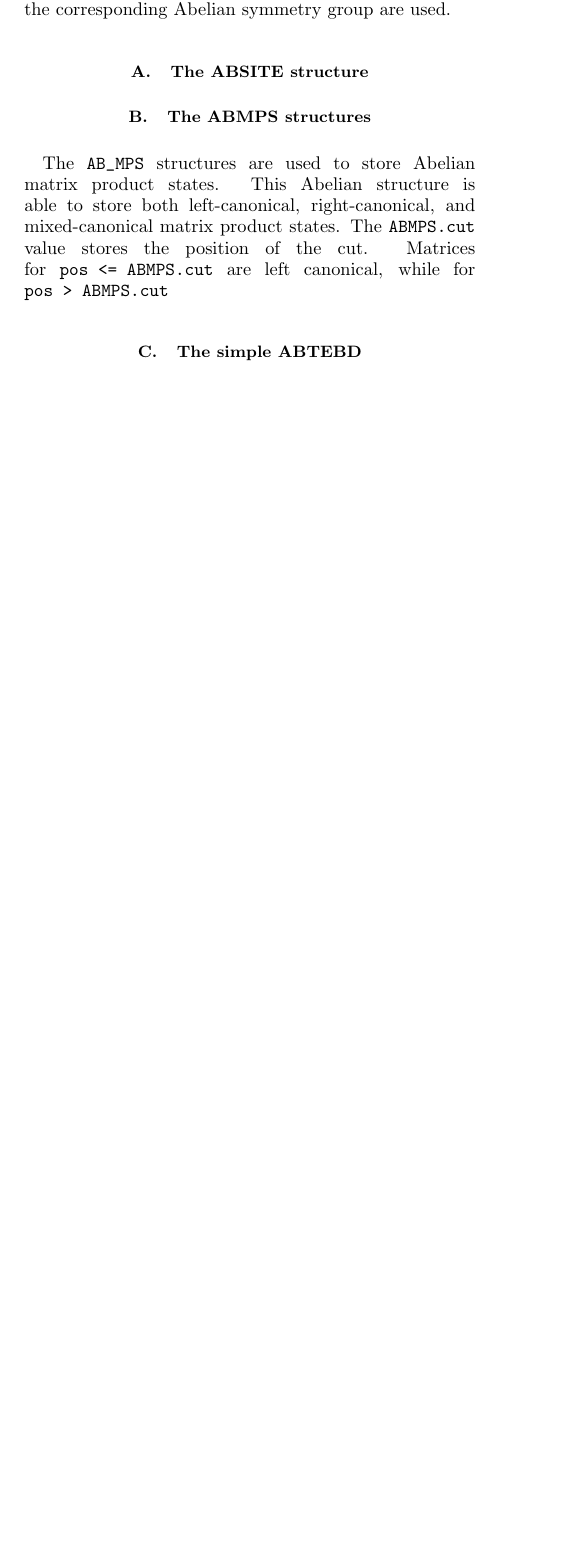
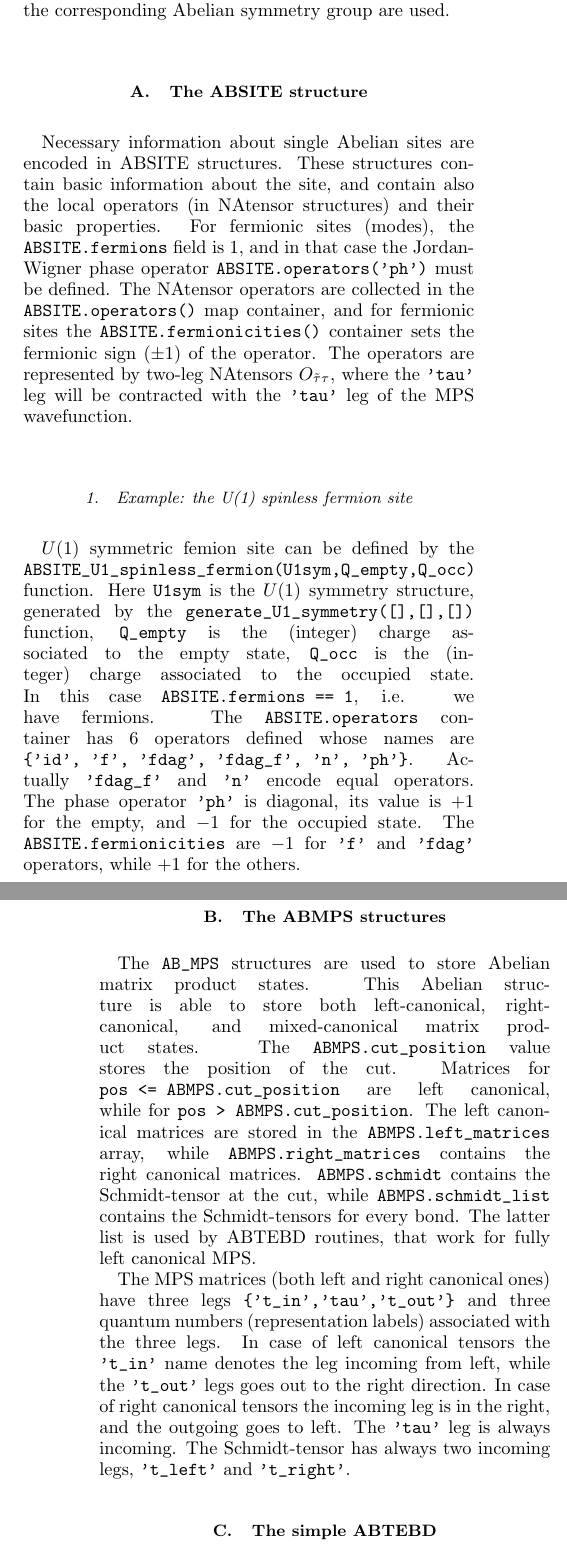
Before and after one commit to wernermiklos/opeNAMPS, a LaTeX paper (documentation/OpeNAMPS_short_intro.tex): part of one column of page 3 of 3 before the commit and two parts of the columns of pages 3 and 4 of 4 after it, the two joined at a grey line, cut so that both start at the same text, the shorter picture padded with empty space. Compiled offline with pdfLaTeX.

Commit message:
documentation update

```diff
--- a/documentation/OpeNAMPS_short_intro.tex
+++ b/documentation/OpeNAMPS_short_intro.tex
@@ -168,8 +169,22 @@ There is also a third solution: in \verb|NTdot| we have an optional 5th argument
 While the general non-Abelian routings can also be used for Abelian symmetries, there are also simpler Abelian routines prepared that can also be used. In these routines everything looks more or less like in a simple non-symmetric code, and only the simple fusion rules of the corresponding Abelian symmetry group are used.
 
 \subsection{The ABSITE structure}
+Necessary information about single Abelian sites are encoded in ABSITE structures. These structures contain basic information about the site, and contain also the local operators (in NAtensor structures) and their basic properties.
+For fermionic sites (modes), the \verb|ABSITE.fermions| field is 1, and in that case the Jordan-Wigner phase operator \verb|ABSITE.operators('ph')| must be defined.
+The NAtensor operators are collected in the \verb|ABSITE.operators()| map container, and for fermionic sites the \verb|ABSITE.fermionicities()| container sets the fermionic sign ($\pm 1$) of the operator. The operators are represented by two-leg NAtensors $O_{\tilde{\tau} \tau}$, where the \verb|'tau'| leg will be contracted with the \verb|'tau'| leg of the MPS wavefunction.
+
+\subsubsection{Example: the U(1) spinless fermion site}
+$U(1)$ symmetric femion site can be defined by the \verb|ABSITE_U1_spinless_fermion(U1sym,Q_empty,Q_occ)| function. Here \verb|U1sym| is the $U(1)$ symmetry structure, generated by the \verb|generate_U1_symmetry([],[],[])| function, \verb|Q_empty| is the (integer) charge associated to the empty state, \verb|Q_occ| is the (integer) charge associated to the occupied state. In this case \verb|ABSITE.fermions == 1|, i.e. we have fermions. The \verb|ABSITE.operators| container has 6 operators defined whose names are \verb|{'id', 'f', 'fdag', 'fdag_f', 'n', 'ph'}|. Actually \verb|'fdag_f'| and \verb|'n'| encode equal operators. The phase operator \verb|'ph'| is diagonal, its value is $+1$ for the empty, and $-1$ for the occupied state. The \verb|ABSITE.fermionicities| are $-1$ for \verb|'f'| and \verb|'fdag'| operators, while $+1$ for the others.
+
 
 \subsection{The ABMPS structures}
-The \verb|AB_MPS| structures are used to store Abelian matrix product states. This Abelian structure is able to store both left-canonical, right-canonical, and mixed-canonical matrix product states. The \verb|ABMPS.cut| value stores the position of the cut. Matrices for \verb|pos <= ABMPS.cut| are left canonical, while for \verb|pos > ABMPS.cut|
+The \verb|AB_MPS| structures are used to store Abelian matrix product states. This Abelian structure is able to store both left-canonical, right-canonical, and mixed-canonical matrix product states. The \verb|ABMPS.cut_position| value stores the position of the cut. Matrices for \verb|pos <= ABMPS.cut_position| are left canonical, while for \verb|pos > ABMPS.cut_position|. The left canonical matrices are stored in the \verb|ABMPS.left_matrices| array, while \verb|ABMPS.right_matrices| contains the right canonical matrices. \verb|ABMPS.schmidt| contains the Schmidt-tensor at the cut, while \verb|ABMPS.schmidt_list| contains the Schmidt-tensors for every bond. The latter list is used by ABTEBD routines, that work for fully left canonical MPS.
+
+The MPS matrices (both left and right canonical ones) have three legs \verb|{'t_in','tau','t_out'}| and three quantum numbers (representation labels) associated with the three legs. In case of left canonical tensors the \verb|'t_in'| name denotes the leg incoming from left, while the \verb|'t_out'| legs goes out to the right direction. In case of right canonical tensors the incoming leg is in the right, and the outgoing goes to left. The \verb|'tau'| leg is always incoming. The Schmidt-tensor has always two incoming legs, \verb|'t_left'| and \verb|'t_right'|.
 
 \subsection{The simple ABTEBD}
+To start ABTEBD simulations an \verb|ABTEBD_env| structure must be prepared. This 'ABTEBD environment' variable contains all the necessary information about our ABTEBD simulation: the \verb|ABTEBD_env.StateMPS| wavefunction, the array of symmetry structures (\verb|ABTEBD_env.Symmetries|), some basic information (chain length, number of symmetries, fermions (true or false)). The \verb|ABTEBD_env.infinite| logical variable is true if the infinite chain TEBD algorithm is used\cite{Vidal_2007}, and false if we treat a finite chain. The nearest neighbor (2-site) Hamiltonians are collected in the \verb|ABTEBD_env.TwoSiteHlist| array. These NAtensors have always four legs: \verb|{'tau_1', 'tau_2', 'tau_1~', 'tau_2~'}|, where the first two legs are contracted with the \verb|'tau'| legs of the MPS. The exponentialized two site evolvers are collected in the  \verb|ABTEBD_env.Ulist| and \verb|ABTEBD_env.Uhalflist|, the latter containes the evolvers for $\Delta t / 2$, and is used by the 2nd order Trotter evolver. The time step $\Delta t$ is a parameter of the function that creates the \verb|ABTEBD_env| variable.
+
+\subsubsection{Example: the U(1) spinless fermion ABTEBD}
+A good starting example for Abelian TEBD is again the U(1) spinless fermion model with nearest neighbor interactions. In the \verb|run_scrpits/| folder the \verb|ABTEBD_U1_nearest_neighbor_spinless_fermion| standalone script simulates the real time dynamics of the model
+\begin{equation}
@@ -176,3 +194,7 @@ The \verb|AB_MPS| structures are used to store Abelian matrix product states. Th
+In the script first we define the parameters of the model and the simulation, then the $U(1)$ symmetry is defined. As we want to use the infinite lattice algorithm, it is essential to define the site charges in a way, that the total charge remains zero. Therefore \verb|Q_EMPTY = -1| and \verb|Q_OCCUPIED = +1| is used. After fixing these values, the initial MPS state is set. Equipped with all these variables we can create the \verb|ABTEBD_env| variable using the \verb|MOD_ABTEBD_U1_nearest***_init| function. Below this line the simulation is performed and data is written to the screen.
+
+If one would like to define an other model, a model initializer function (like \verb|MOD_ABTEBD_U1_nearest***_init|) must be prepared. Once the \verb|ABTEBD_env.StateMPS| and the \verb|ABTEBD_env.Ulist| is set, the TEBD simulation is ready to run.
+
 
 \section{Non-Abelian MPS and TEBD}
 \subsection{Non-Abelian SITE structures}
```
Also changed, not shown: documentation/OpeNAMPS_short_intro.pdf, documentation/OpeNAMPS_short_intro.tex (12 more changed lines), 4 other files.
